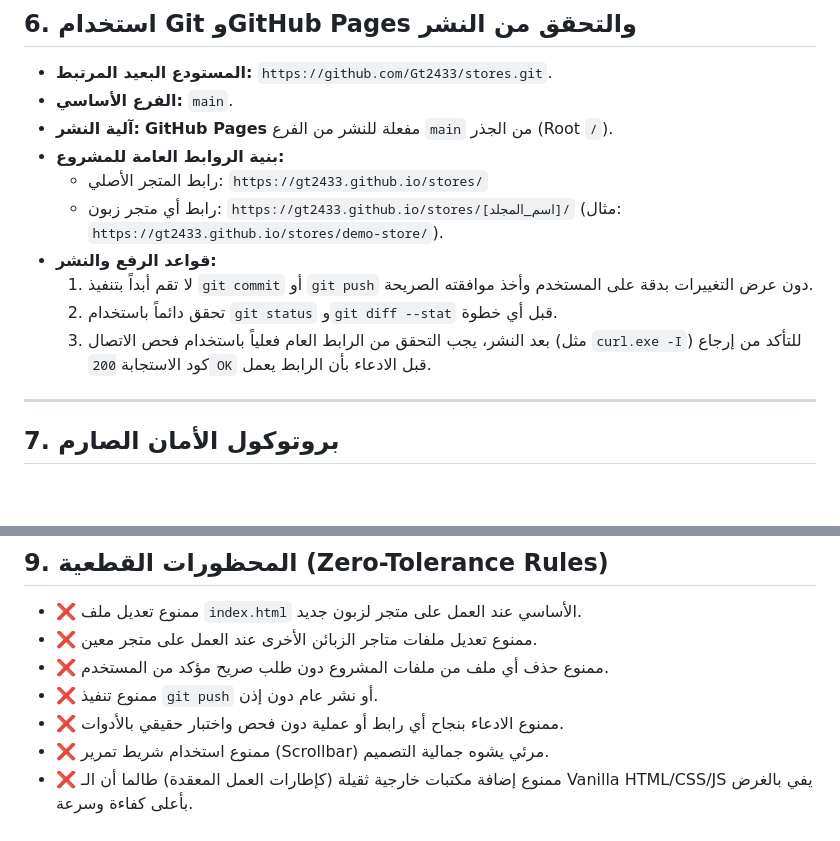
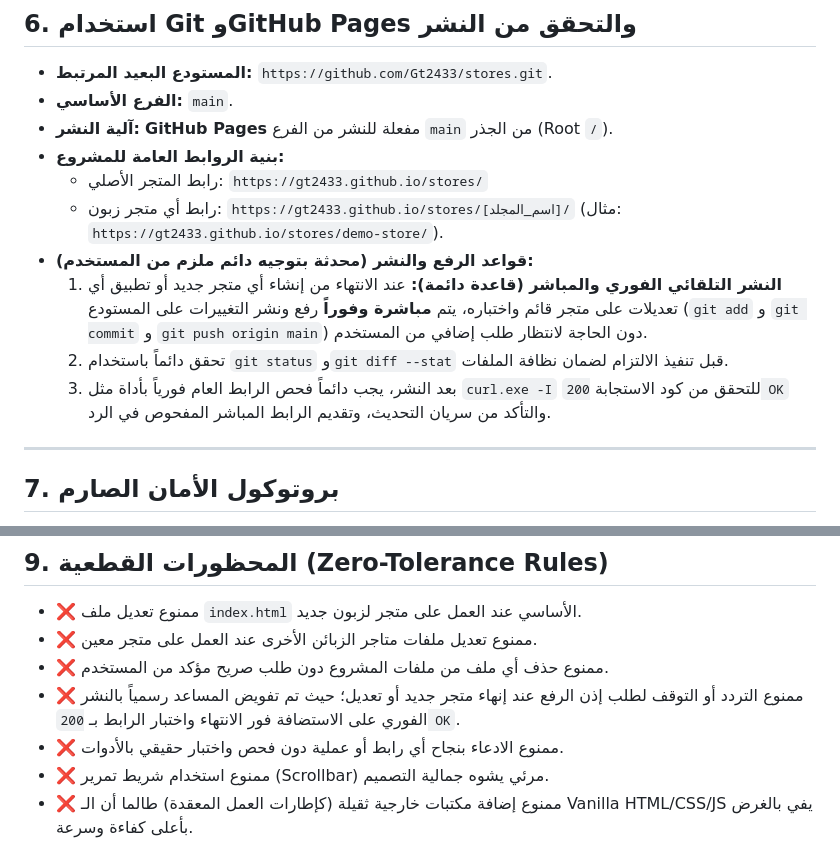
Before and after one commit to Gt2433/stores, a Markdown page: AGENTS.md, 2 parts joined by grey strips. Rendered like a GitHub page; blank space fills up the shorter version.

Commit message:
docs: Add permanent rule for immediate automatic deployment upon completion to AGENTS.md

```diff
--- a/AGENTS.md
+++ b/AGENTS.md
@@ -87,10 +87,10 @@ web test/
 - **بنية الروابط العامة للمشروع:**
   - رابط المتجر الأصلي: `https://gt2433.github.io/stores/`
   - رابط أي متجر زبون: `https://gt2433.github.io/stores/[اسم_المجلد]/` (مثال: `https://gt2433.github.io/stores/demo-store/`).
-- **قواعد الرفع والنشر:**
-  1. لا تقم أبداً بتنفيذ `git commit` أو `git push` دون عرض التغييرات بدقة على المستخدم وأخذ موافقته الصريحة.
-  2. تحقق دائماً باستخدام `git status` و`git diff --stat` قبل أي خطوة.
-  3. بعد النشر، يجب التحقق من الرابط العام فعلياً باستخدام فحص الاتصال (مثل `curl.exe -I`) للتأكد من إرجاع كود الاستجابة `200 OK` قبل الادعاء بأن الرابط يعمل.
+- **قواعد الرفع والنشر (محدثة بتوجيه دائم ملزم من المستخدم):**
+  1. **النشر التلقائي الفوري والمباشر (قاعدة دائمة):** عند الانتهاء من إنشاء أي متجر جديد أو تطبيق أي تعديلات على متجر قائم واختباره، يتم **مباشرة وفوراً** رفع ونشر التغييرات على المستودع (`git add` و `git commit` و `git push origin main`) دون الحاجة لانتظار طلب إضافي من المستخدم.
+  2. تحقق دائماً باستخدام `git status` و`git diff --stat` قبل تنفيذ الالتزام لضمان نظافة الملفات.
+  3. بعد النشر، يجب دائماً فحص الرابط العام فورياً بأداة مثل `curl.exe -I` للتحقق من كود الاستجابة `200 OK` والتأكد من سريان التحديث، وتقديم الرابط المباشر المفحوص في الرد.
 
 ---
 
@@ -126,7 +126,7 @@ web test/
 - ❌ ممنوع تعديل ملف `index.html` الأساسي عند العمل على متجر لزبون جديد.
 - ❌ ممنوع تعديل ملفات متاجر الزبائن الأخرى عند العمل على متجر معين.
 - ❌ ممنوع حذف أي ملف من ملفات المشروع دون طلب صريح مؤكد من المستخدم.
-- ❌ ممنوع تنفيذ `git push` أو نشر عام دون إذن.
+- ❌ ممنوع التردد أو التوقف لطلب إذن الرفع عند إنهاء متجر جديد أو تعديل؛ حيث تم تفويض المساعد رسمياً بالنشر الفوري على الاستضافة فور الانتهاء واختبار الرابط بـ `200 OK`.
 - ❌ ممنوع الادعاء بنجاح أي رابط أو عملية دون فحص واختبار حقيقي بالأدوات.
 - ❌ ممنوع استخدام شريط تمرير (Scrollbar) مرئي يشوه جمالية التصميم.
 - ❌ ممنوع إضافة مكتبات خارجية ثقيلة (كإطارات العمل المعقدة) طالما أن الـ Vanilla HTML/CSS/JS يفي بالغرض بأعلى كفاءة وسرعة.
```
